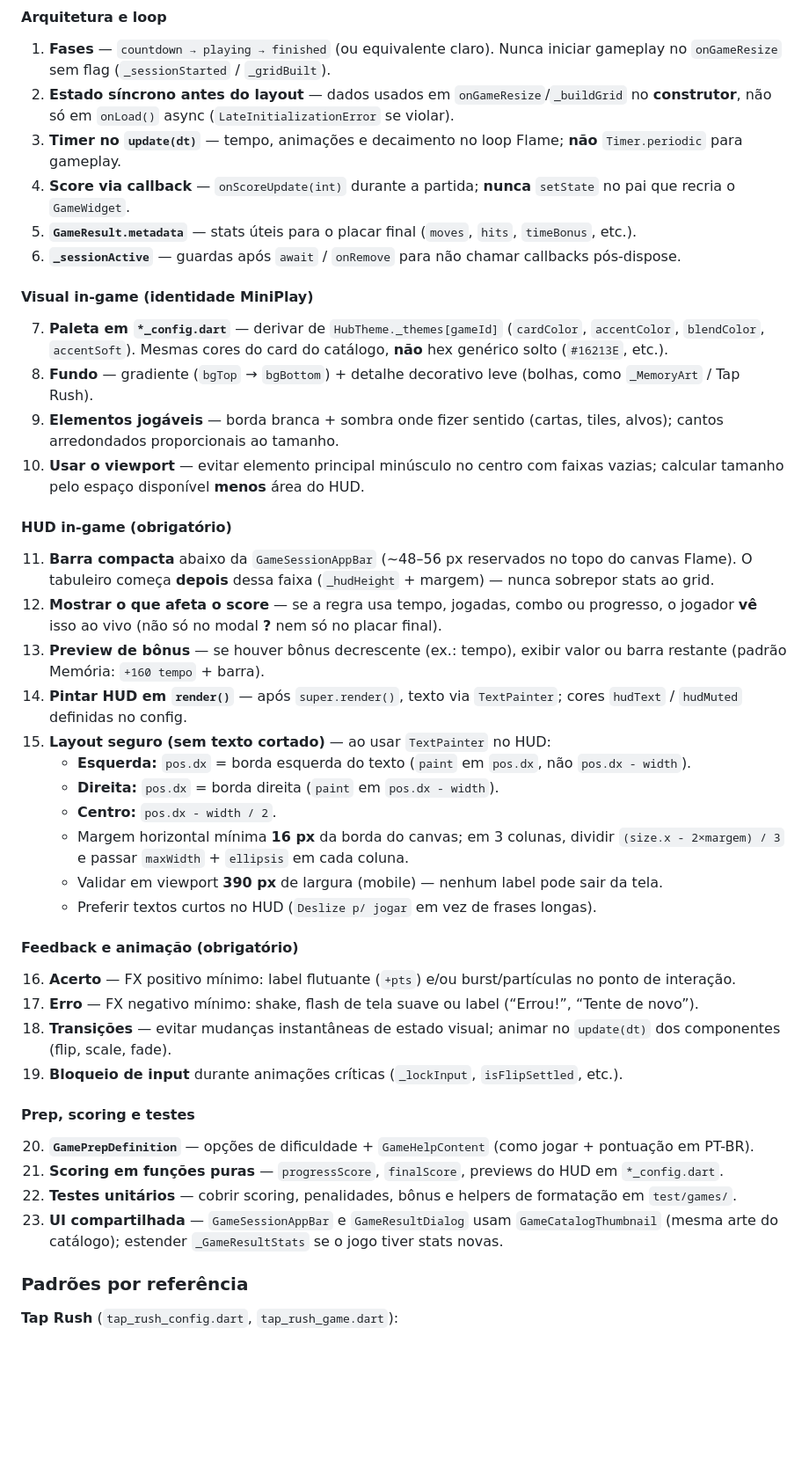
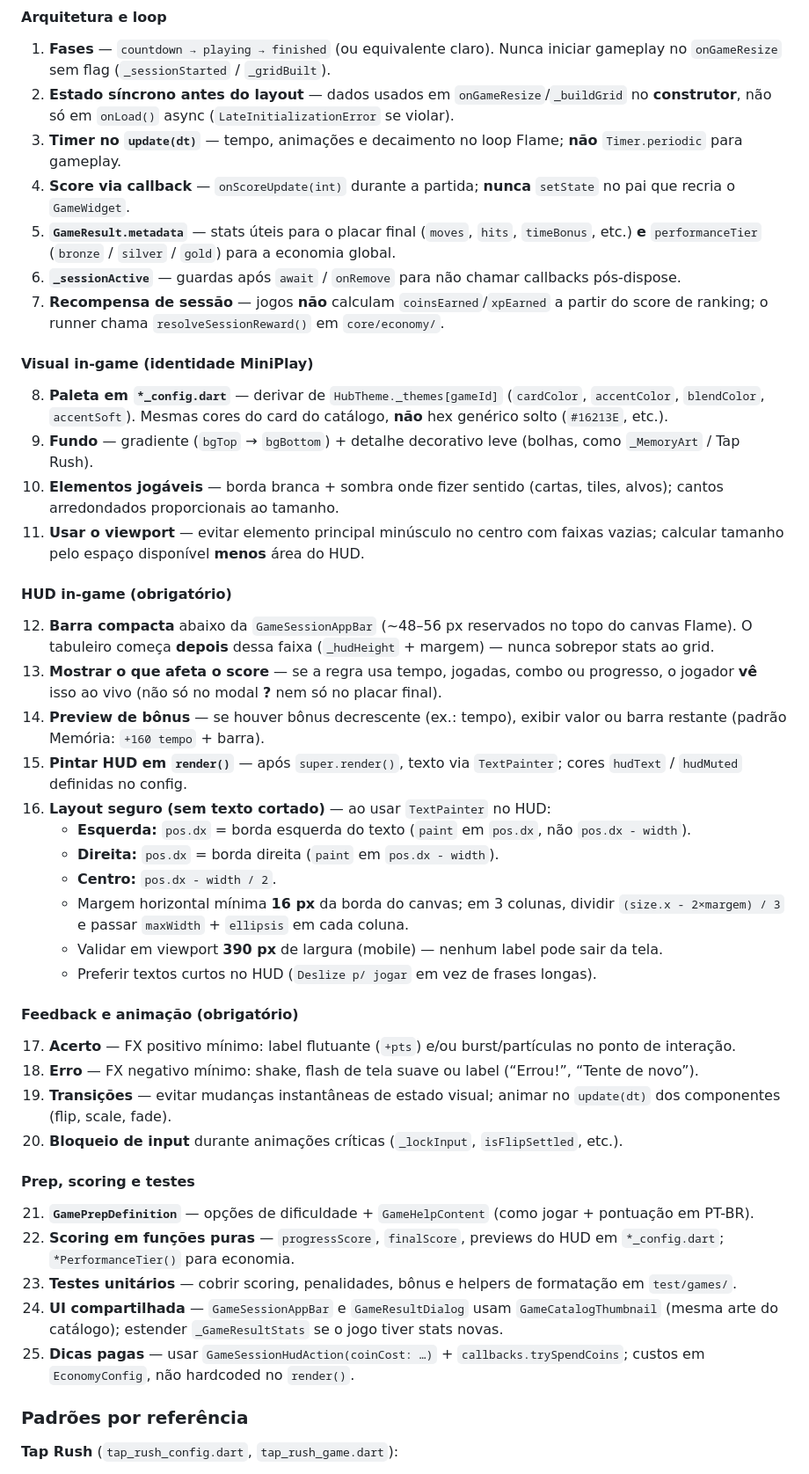
Before and after one commit to djmarina123/minigames, a Markdown page: AGENTS.md, the part around one of its changes. Shown at 88% size. Drawn GitHub-style; blank space fills up the shorter version.

```diff
--- a/AGENTS.md
+++ b/AGENTS.md
@@ -140,23 +144,24 @@ Todo jogo Flame novo deve atingir o **mesmo nível de polish** de **Tap Rush** (
 2. **Estado síncrono antes do layout** — dados usados em `onGameResize`/`_buildGrid` no **construtor**, não só em `onLoad()` async (`LateInitializationError` se violar).
 3. **Timer no `update(dt)`** — tempo, animações e decaimento no loop Flame; **não** `Timer.periodic` para gameplay.
 4. **Score via callback** — `onScoreUpdate(int)` durante a partida; **nunca** `setState` no pai que recria o `GameWidget`.
-5. **`GameResult.metadata`** — stats úteis para o placar final (`moves`, `hits`, `timeBonus`, etc.).
+5. **`GameResult.metadata`** — stats úteis para o placar final (`moves`, `hits`, `timeBonus`, etc.) **e** `performanceTier` (`bronze` / `silver` / `gold`) para a economia global.
 6. **`_sessionActive`** — guardas após `await` / `onRemove` para não chamar callbacks pós-dispose.
+7. **Recompensa de sessão** — jogos **não** calculam `coinsEarned`/`xpEarned` a partir do score de ranking; o runner chama `resolveSessionReward()` em `core/economy/`.
 
 #### Visual in-game (identidade MiniPlay)
 
-7. **Paleta em `*_config.dart`** — derivar de `HubTheme._themes[gameId]` (`cardColor`, `accentColor`, `blendColor`, `accentSoft`). Mesmas cores do card do catálogo, **não** hex genérico solto (`#16213E`, etc.).
-8. **Fundo** — gradiente (`bgTop` → `bgBottom`) + detalhe decorativo leve (bolhas, como `_MemoryArt` / Tap Rush).
-9. **Elementos jogáveis** — borda branca + sombra onde fizer sentido (cartas, tiles, alvos); cantos arredondados proporcionais ao tamanho.
-10. **Usar o viewport** — evitar elemento principal minúsculo no centro com faixas vazias; calcular tamanho pelo espaço disponível **menos** área do HUD.
+8. **Paleta em `*_config.dart`** — derivar de `HubTheme._themes[gameId]` (`cardColor`, `accentColor`, `blendColor`, `accentSoft`). Mesmas cores do card do catálogo, **não** hex genérico solto (`#16213E`, etc.).
+9. **Fundo** — gradiente (`bgTop` → `bgBottom`) + detalhe decorativo leve (bolhas, como `_MemoryArt` / Tap Rush).
+10. **Elementos jogáveis** — borda branca + sombra onde fizer sentido (cartas, tiles, alvos); cantos arredondados proporcionais ao tamanho.
+11. **Usar o viewport** — evitar elemento principal minúsculo no centro com faixas vazias; calcular tamanho pelo espaço disponível **menos** área do HUD.
 
 #### HUD in-game (obrigatório)
 
-11. **Barra compacta** abaixo da `GameSessionAppBar` (~48–56 px reservados no topo do canvas Flame). O tabuleiro começa **depois** dessa faixa (`_hudHeight` + margem) — nunca sobrepor stats ao grid.
-12. **Mostrar o que afeta o score** — se a regra usa tempo, jogadas, combo ou progresso, o jogador **vê** isso ao vivo (não só no modal **?** nem só no placar final).
-13. **Preview de bônus** — se houver bônus decrescente (ex.: tempo), exibir valor ou barra restante (padrão Memória: `+160 tempo` + barra).
-14. **Pintar HUD em `render()`** — após `super.render()`, texto via `TextPainter`; cores `hudText` / `hudMuted` definidas no config.
-15. **Layout seguro (sem texto cortado)** — ao usar `TextPainter` no HUD:
+12. **Barra compacta** abaixo da `GameSessionAppBar` (~48–56 px reservados no topo do canvas Flame). O tabuleiro começa **depois** dessa faixa (`_hudHeight` + margem) — nunca sobrepor stats ao grid.
+13. **Mostrar o que afeta o score** — se a regra usa tempo, jogadas, combo ou progresso, o jogador **vê** isso ao vivo (não só no modal **?** nem só no placar final).
+14. **Preview de bônus** — se houver bônus decrescente (ex.: tempo), exibir valor ou barra restante (padrão Memória: `+160 tempo` + barra).
+15. **Pintar HUD em `render()`** — após `super.render()`, texto via `TextPainter`; cores `hudText` / `hudMuted` definidas no config.
+16. **Layout seguro (sem texto cortado)** — ao usar `TextPainter` no HUD:
     - **Esquerda:** `pos.dx` = borda esquerda do texto (`paint` em `pos.dx`, não `pos.dx - width`).
     - **Direita:** `pos.dx` = borda direita (`paint` em `pos.dx - width`).
     - **Centro:** `pos.dx - width / 2`.
@@ -166,17 +171,18 @@ Todo jogo Flame novo deve atingir o **mesmo nível de polish** de **Tap Rush** (
 
 #### Feedback e animação (obrigatório)
 
-16. **Acerto** — FX positivo mínimo: label flutuante (`+pts`) e/ou burst/partículas no ponto de interação.
-17. **Erro** — FX negativo mínimo: shake, flash de tela suave ou label (“Errou!”, “Tente de novo”).
-18. **Transições** — evitar mudanças instantâneas de estado visual; animar no `update(dt)` dos componentes (flip, scale, fade).
-19. **Bloqueio de input** durante animações críticas (`_lockInput`, `isFlipSettled`, etc.).
+17. **Acerto** — FX positivo mínimo: label flutuante (`+pts`) e/ou burst/partículas no ponto de interação.
+18. **Erro** — FX negativo mínimo: shake, flash de tela suave ou label (“Errou!”, “Tente de novo”).
+19. **Transições** — evitar mudanças instantâneas de estado visual; animar no `update(dt)` dos componentes (flip, scale, fade).
+20. **Bloqueio de input** durante animações críticas (`_lockInput`, `isFlipSettled`, etc.).
 
 #### Prep, scoring e testes
 
-20. **`GamePrepDefinition`** — opções de dificuldade + `GameHelpContent` (como jogar + pontuação em PT-BR).
-21. **Scoring em funções puras** — `progressScore`, `finalScore`, previews do HUD em `*_config.dart`.
-22. **Testes unitários** — cobrir scoring, penalidades, bônus e helpers de formatação em `test/games/`.
-23. **UI compartilhada** — `GameSessionAppBar` e `GameResultDialog` usam `GameCatalogThumbnail` (mesma arte do catálogo); estender `_GameResultStats` se o jogo tiver stats novas.
+21. **`GamePrepDefinition`** — opções de dificuldade + `GameHelpContent` (como jogar + pontuação em PT-BR).
+22. **Scoring em funções puras** — `progressScore`, `finalScore`, previews do HUD em `*_config.dart`; `*PerformanceTier()` para economia.
+23. **Testes unitários** — cobrir scoring, penalidades, bônus e helpers de formatação em `test/games/`.
+24. **UI compartilhada** — `GameSessionAppBar` e `GameResultDialog` usam `GameCatalogThumbnail` (mesma arte do catálogo); estender `_GameResultStats` se o jogo tiver stats novas.
+25. **Dicas pagas** — usar `GameSessionHudAction(coinCost: …)` + `callbacks.trySpendCoins`; custos em `EconomyConfig`, não hardcoded no `render()`.
 
 ### Padrões por referência
 
```
Also changed, not shown: other parts of AGENTS.md (+93 -30 lines).
